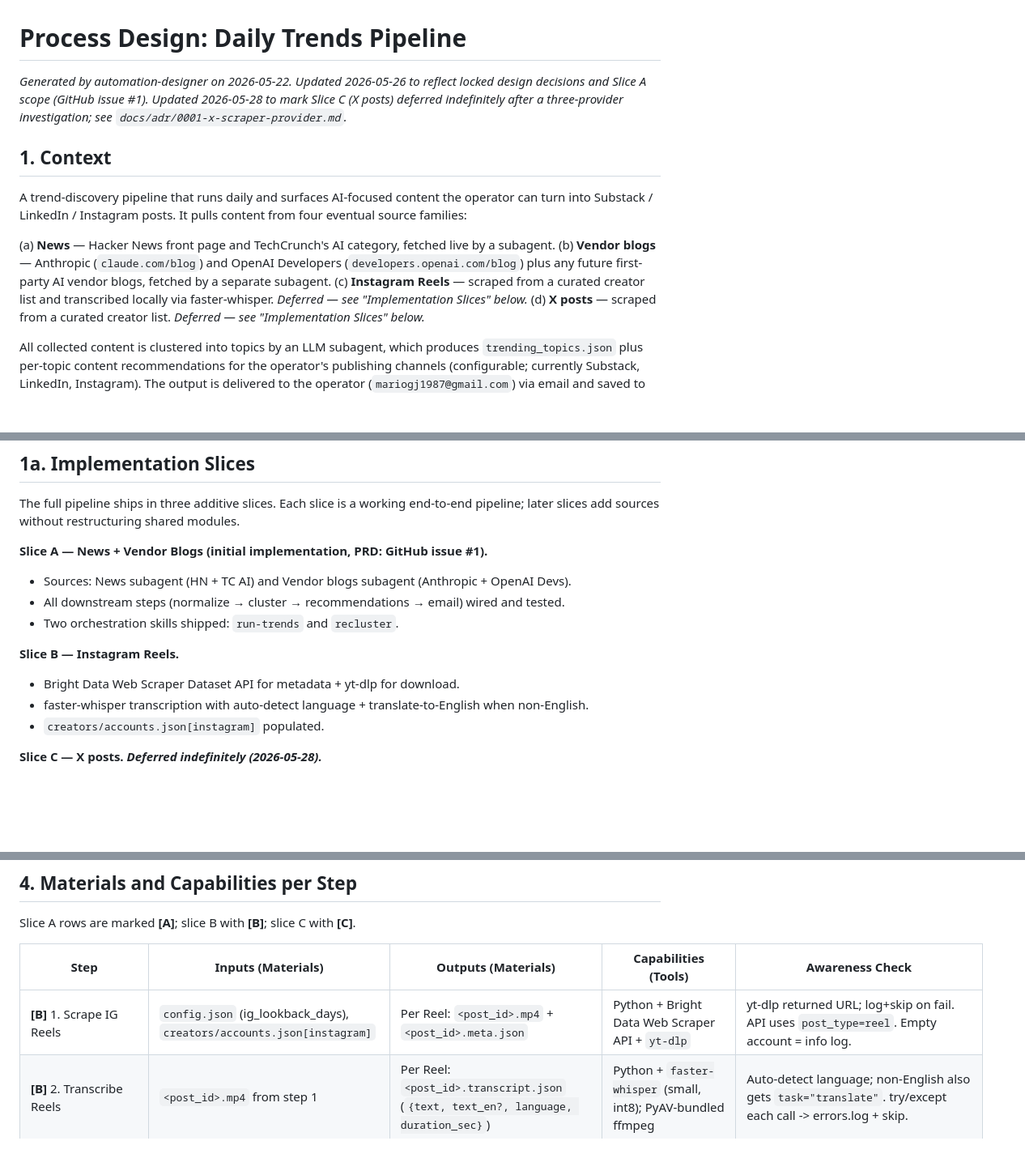
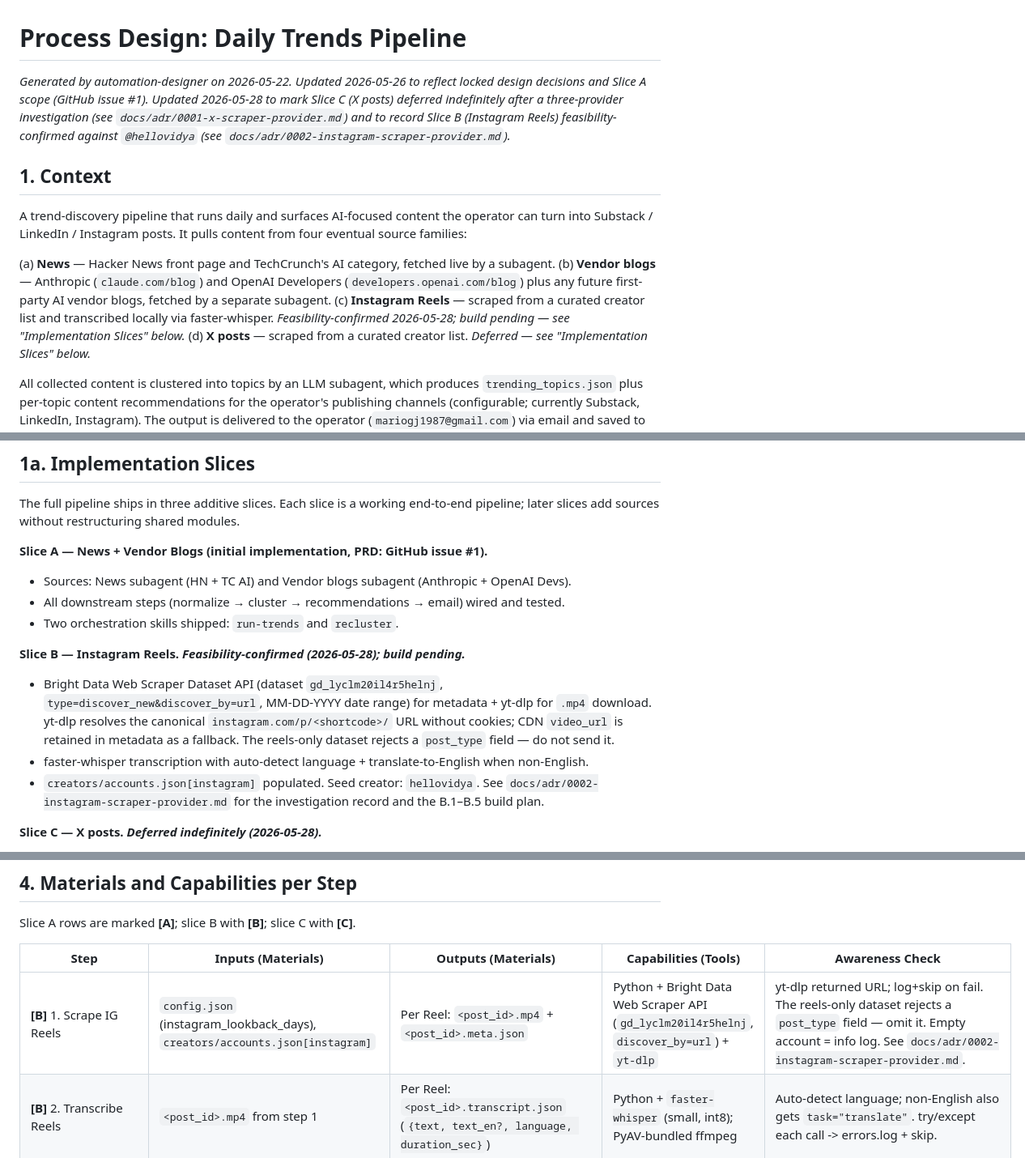
Before and after one commit to MLMario/daily-trends, a Markdown page: process_design.md, 3 parts joined by grey strips. Shown at 81% size. Drawn GitHub-style; blank space fills up the shorter version.

Commit message:
docs(process-design): record Slice B feasibility outcomes
Four edits driven by the @hellovidya feasibility test recorded in
docs/adr/0002-instagram-scraper-provider.md:

1. Header date stamp: add the 2026-05-28 IG note alongside the existing
   X-deferral note, so the change-log line names both ADRs.
2. Section 1 (Context), bullet (c): replace 'Deferred' with
   'Feasibility-confirmed 2026-05-28; build pending' — Slice B was
   never deferred in the ADR-0001 sense; this just removes a
   misleading marker.
3. Section 1a Slice B subsection: surface the dataset_id, the working
   discover_by=url mode, the MM-DD-YYYY date format, the
   no-cookies-needed yt-dlp result, the post_type rejection, and the
   ADR-0002 pointer. Pattern mirrors the Slice C entry's ADR-0001
   pointer.
4. Section 4 step 1 row: same corrections in table form, plus rename
   ig_lookback_days -> instagram_lookback_days to match the config-key
   spelling already used in §5 and §9.

Nothing else needs to change yet — §8 future dry-runs, §9 Whisper
hardware open question, and the cost-monitoring open question are all
still accurate.

Co-Authored-By: Claude Opus 4.7 (1M context) <noreply@anthropic.com>

```diff
--- a/process_design.md
+++ b/process_design.md
@@ -1,6 +1,6 @@
 # Process Design: Daily Trends Pipeline
 
-_Generated by automation-designer on 2026-05-22. Updated 2026-05-26 to reflect locked design decisions and Slice A scope (GitHub issue #1). Updated 2026-05-28 to mark Slice C (X posts) deferred indefinitely after a three-provider investigation; see `docs/adr/0001-x-scraper-provider.md`._
+_Generated by automation-designer on 2026-05-22. Updated 2026-05-26 to reflect locked design decisions and Slice A scope (GitHub issue #1). Updated 2026-05-28 to mark Slice C (X posts) deferred indefinitely after a three-provider investigation (see `docs/adr/0001-x-scraper-provider.md`) and to record Slice B (Instagram Reels) feasibility-confirmed against `@hellovidya` (see `docs/adr/0002-instagram-scraper-provider.md`)._
 
 ## 1. Context
 
@@ -8,7 +8,7 @@ A trend-discovery pipeline that runs daily and surfaces AI-focused content the o
 
 (a) **News** — Hacker News front page and TechCrunch's AI category, fetched live by a subagent.
 (b) **Vendor blogs** — Anthropic (`claude.com/blog`) and OpenAI Developers (`developers.openai.com/blog`) plus any future first-party AI vendor blogs, fetched by a separate subagent.
-(c) **Instagram Reels** — scraped from a curated creator list and transcribed locally via faster-whisper. *Deferred — see "Implementation Slices" below.*
+(c) **Instagram Reels** — scraped from a curated creator list and transcribed locally via faster-whisper. *Feasibility-confirmed 2026-05-28; build pending — see "Implementation Slices" below.*
 (d) **X posts** — scraped from a curated creator list. *Deferred — see "Implementation Slices" below.*
 
 All collected content is clustered into topics by an LLM subagent, which produces `trending_topics.json` plus per-topic content recommendations for the operator's publishing channels (configurable; currently Substack, LinkedIn, Instagram). The output is delivered to the operator (`mariogj1987@gmail.com`) via email and saved to disk under a versioned `runs/<run_id>/` directory.
@@ -22,10 +22,10 @@ The full pipeline ships in three additive slices. Each slice is a working end-to
 - All downstream steps (normalize → cluster → recommendations → email) wired and tested.
 - Two orchestration skills shipped: `run-trends` and `recluster`.
 
-**Slice B — Instagram Reels.**
-- Bright Data Web Scraper Dataset API for metadata + yt-dlp for download.
+**Slice B — Instagram Reels. _Feasibility-confirmed (2026-05-28); build pending._**
+- Bright Data Web Scraper Dataset API (dataset `gd_lyclm20il4r5helnj`, `type=discover_new&discover_by=url`, MM-DD-YYYY date range) for metadata + yt-dlp for `.mp4` download. yt-dlp resolves the canonical `instagram.com/p/<shortcode>/` URL without cookies; CDN `video_url` is retained in metadata as a fallback. The reels-only dataset rejects a `post_type` field — do not send it.
 - faster-whisper transcription with auto-detect language + translate-to-English when non-English.
-- `creators/accounts.json[instagram]` populated.
+- `creators/accounts.json[instagram]` populated. Seed creator: `hellovidya`. See `docs/adr/0002-instagram-scraper-provider.md` for the investigation record and the B.1–B.5 build plan.
 
 **Slice C — X posts. _Deferred indefinitely (2026-05-28)._**
 - Investigation across Bright Data, Apify Free, and scrapegraphAI confirmed all three unauthenticated X providers fail on the target account class: small AI-researcher accounts are hidden by X's logged-out content gate, and large accounts are served stale snapshots. Re-opening this slice requires an authenticated session-pool provider — paid Apify with session pool, X official API Basic, or self-hosted Playwright with logged-in cookies. See `docs/adr/0001-x-scraper-provider.md` for the full investigation record and the prerequisites for re-opening.
@@ -106,7 +106,7 @@ Slice A rows are marked **[A]**; slice B with **[B]**; slice C with **[C]**.
 
 | Step | Inputs (Materials) | Outputs (Materials) | Capabilities (Tools) | Awareness Check |
 |------|--------------------|---------------------|----------------------|-----------------|
-| **[B]** 1. Scrape IG Reels | `config.json` (ig_lookback_days), `creators/accounts.json[instagram]` | Per Reel: `<post_id>.mp4` + `<post_id>.meta.json` | Python + Bright Data Web Scraper API + `yt-dlp` | yt-dlp returned URL; log+skip on fail. API uses `post_type=reel`. Empty account = info log. |
+| **[B]** 1. Scrape IG Reels | `config.json` (instagram_lookback_days), `creators/accounts.json[instagram]` | Per Reel: `<post_id>.mp4` + `<post_id>.meta.json` | Python + Bright Data Web Scraper API (`gd_lyclm20il4r5helnj`, `discover_by=url`) + `yt-dlp` | yt-dlp returned URL; log+skip on fail. The reels-only dataset rejects a `post_type` field — omit it. Empty account = info log. See `docs/adr/0002-instagram-scraper-provider.md`. |
 | **[B]** 2. Transcribe Reels | `<post_id>.mp4` from step 1 | Per Reel: `<post_id>.transcript.json` (`{text, text_en?, language, duration_sec}`) | Python + `faster-whisper` (small, int8); PyAV-bundled ffmpeg | Auto-detect language; non-English also gets `task="translate"`. try/except each call -> errors.log + skip. |
 | **[C]** 3. Scrape X posts | `config.json` (x_lookback_days), `creators/accounts.json[x]` | `x/<account>.json` containing `[{post_id, account, posted_at, text, url}]` | Python + Bright Data X Posts Dataset API | **Deferred indefinitely (2026-05-28)** — three-provider investigation hit X's logged-out content gate. See `docs/adr/0001-x-scraper-provider.md`. |
 | **[A]** 4a. News-search subagent | `prompts/news_search_prompt.md` (static) | `news/articles.json` — `[{url, title, source, published_at, summary}]` | Agent tool (general-purpose, Sonnet) + WebFetch | Fetch `news.ycombinator.com/` and `techcrunch.com/category/artificial-intelligence/`. Apply AI-relevance judgment per item. No date config — "what's there now" is the window. |
```
